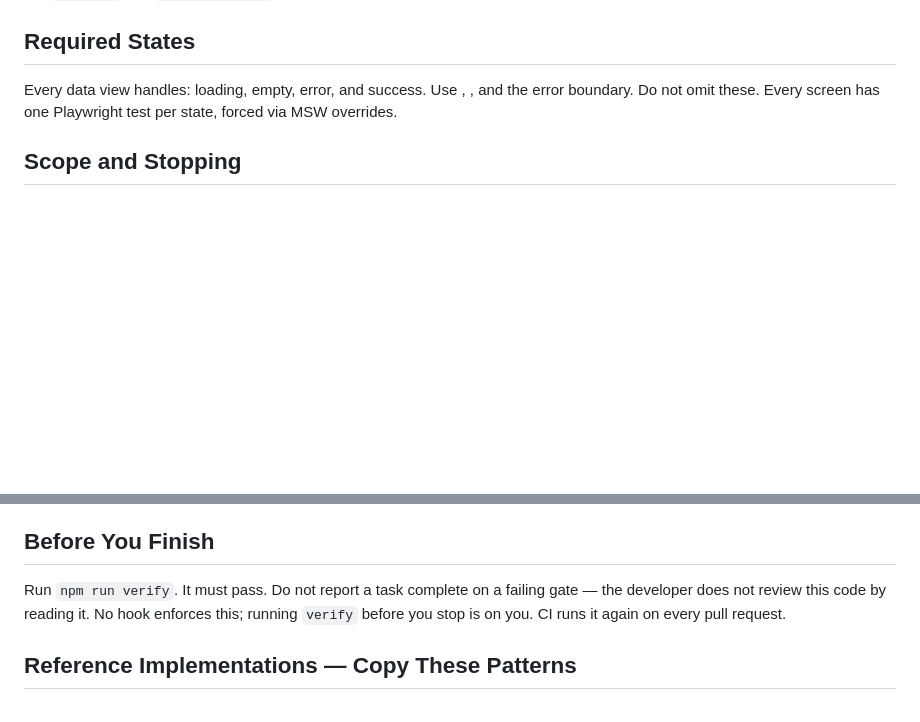
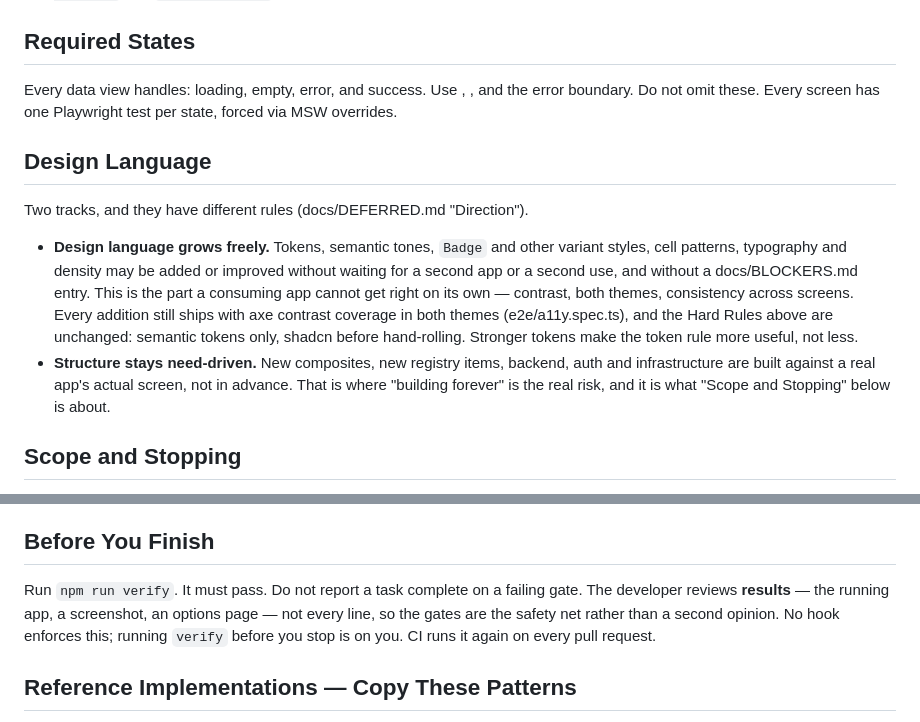
Before and after one commit to Tristan2828/ui-foundation, a Markdown page: AGENTS.md, 2 parts joined by grey strips. Drawn GitHub-style; blank space fills up the shorter version.

```diff
--- a/AGENTS.md
+++ b/AGENTS.md
@@ -47,6 +47,23 @@ Every data view handles: loading, empty, error, and success.
 Use <Skeleton>, <Empty>, and the error boundary. Do not omit these.
 Every screen has one Playwright test per state, forced via MSW overrides.
 
+## Design Language
+Two tracks, and they have different rules (docs/DEFERRED.md "Direction").
+
+- **Design language grows freely.** Tokens, semantic tones, `Badge` and
+  other variant styles, cell patterns, typography and density may be added
+  or improved without waiting for a second app or a second use, and without
+  a docs/BLOCKERS.md entry. This is the part a consuming app cannot get
+  right on its own — contrast, both themes, consistency across screens.
+  Every addition still ships with axe contrast coverage in both themes
+  (e2e/a11y.spec.ts), and the Hard Rules above are unchanged: semantic
+  tokens only, shadcn before hand-rolling. Stronger tokens make the token
+  rule more useful, not less.
+- **Structure stays need-driven.** New composites, new registry items,
+  backend, auth and infrastructure are built against a real app's actual
+  screen, not in advance. That is where "building forever" is the real
+  risk, and it is what "Scope and Stopping" below is about.
+
 ## Scope and Stopping
 - Do the task you were given and nothing beyond it. A task is done when
   `npm run verify` passes — not when it feels complete.
@@ -84,10 +101,11 @@ Look up current shadcn component APIs via the shadcn MCP server
 and training data lags them.
 
 ## Before You Finish
-Run `npm run verify`. It must pass. Do not report a task complete
-on a failing gate — the developer does not review this code by reading it.
-No hook enforces this; running `verify` before you stop is on you. CI runs
-it again on every pull request.
+Run `npm run verify`. It must pass. Do not report a task complete on a
+failing gate. The developer reviews **results** — the running app, a
+screenshot, an options page — not every line, so the gates are the safety
+net rather than a second opinion. No hook enforces this; running `verify`
+before you stop is on you. CI runs it again on every pull request.
 
 ## Reference Implementations — Copy These Patterns
 - Data table:   src/routes/widgets/widgets-table.tsx (thin consumer of the
```
Also changed, not shown: docs/ARCHITECTURE.md (+13 -4 lines), docs/BUILD-PLAN.md (+16 -0 lines).
